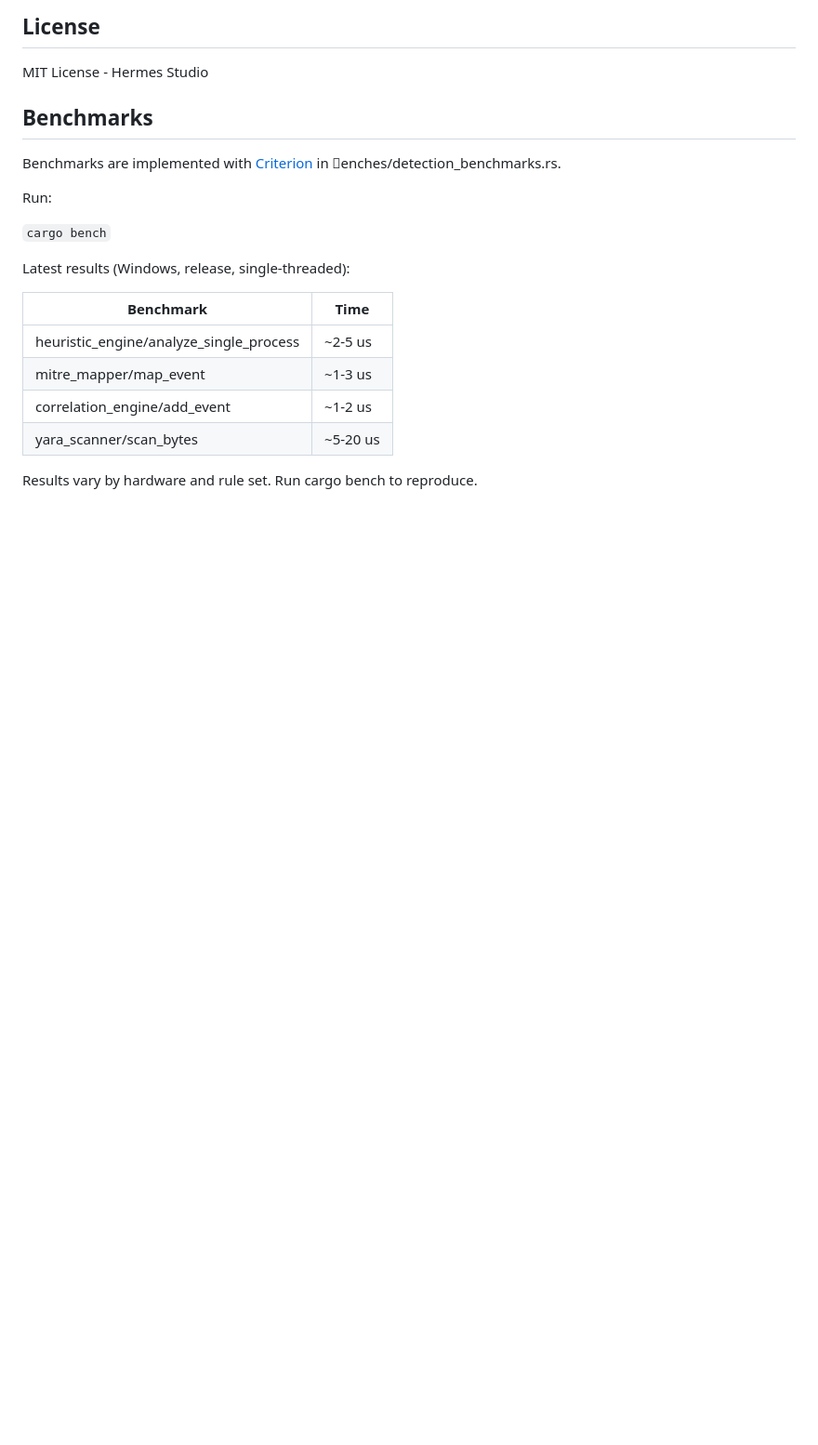
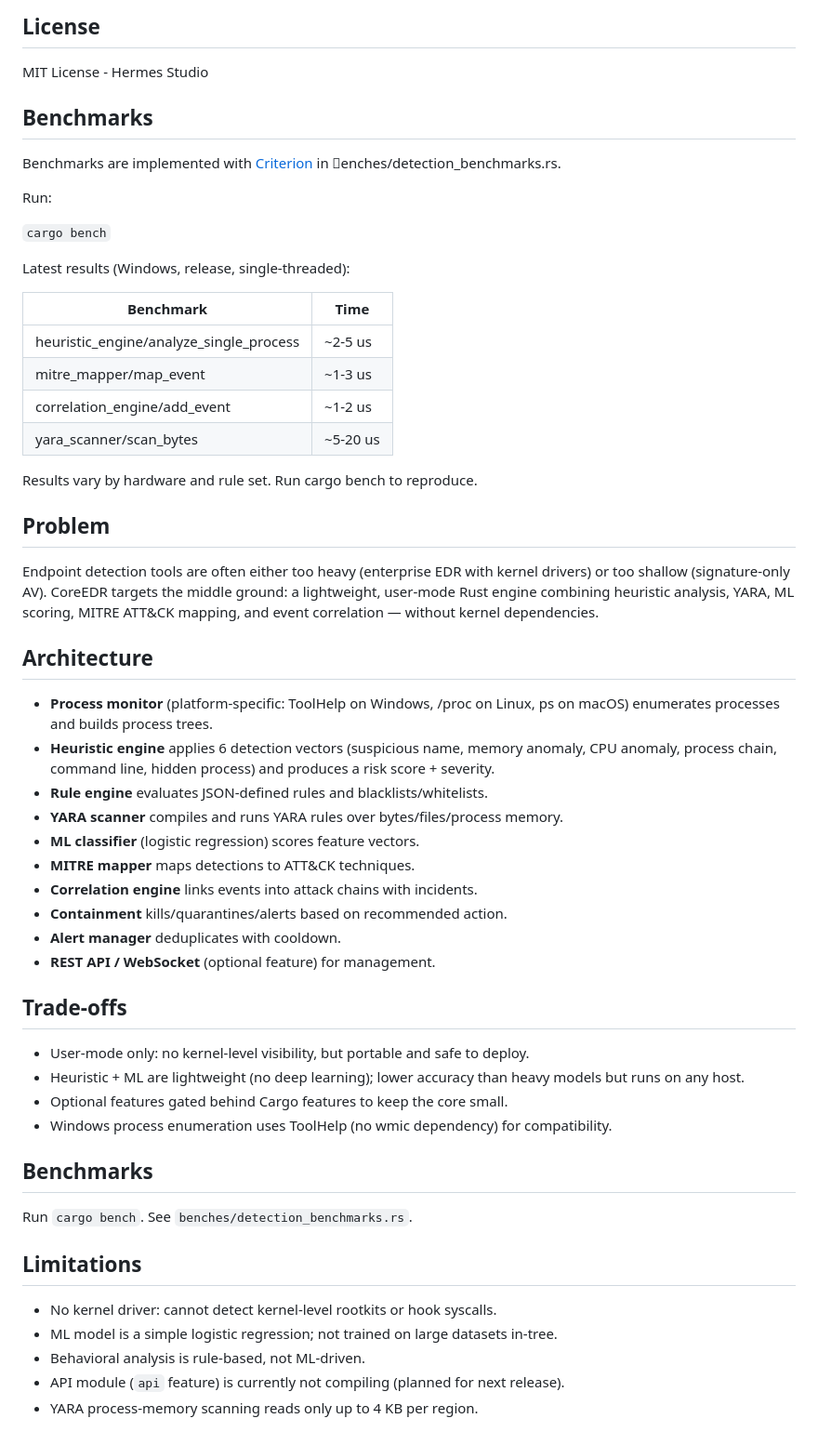
Before and after one commit to cokovali10-sketch/CoreEDR, a Markdown page: README.md, the part around the change. Shown at 93% size. Drawn GitHub-style; blank space fills up the shorter version.

Commit message:
docs: add Problem/Architecture/Trade-offs/Benchmarks/Limitations sections to README

```diff
--- a/README.md
+++ b/README.md
@@ -298,3 +298,38 @@ Latest results (Windows, release, single-threaded):
 | yara_scanner/scan_bytes | ~5-20 us |
 
 Results vary by hardware and rule set. Run cargo bench to reproduce.
+## Problem
+
+Endpoint detection tools are often either too heavy (enterprise EDR with kernel drivers) or too shallow (signature-only AV). CoreEDR targets the middle ground: a lightweight, user-mode Rust engine combining heuristic analysis, YARA, ML scoring, MITRE ATT&CK mapping, and event correlation — without kernel dependencies.
+
+## Architecture
+
+- **Process monitor** (platform-specific: ToolHelp on Windows, /proc on Linux, ps on macOS) enumerates processes and builds process trees.
+- **Heuristic engine** applies 6 detection vectors (suspicious name, memory anomaly, CPU anomaly, process chain, command line, hidden process) and produces a risk score + severity.
+- **Rule engine** evaluates JSON-defined rules and blacklists/whitelists.
+- **YARA scanner** compiles and runs YARA rules over bytes/files/process memory.
+- **ML classifier** (logistic regression) scores feature vectors.
+- **MITRE mapper** maps detections to ATT&CK techniques.
+- **Correlation engine** links events into attack chains with incidents.
+- **Containment** kills/quarantines/alerts based on recommended action.
+- **Alert manager** deduplicates with cooldown.
+- **REST API / WebSocket** (optional feature) for management.
+
+## Trade-offs
+
+- User-mode only: no kernel-level visibility, but portable and safe to deploy.
+- Heuristic + ML are lightweight (no deep learning); lower accuracy than heavy models but runs on any host.
+- Optional features gated behind Cargo features to keep the core small.
+- Windows process enumeration uses ToolHelp (no wmic dependency) for compatibility.
+
+## Benchmarks
+
+Run `cargo bench`. See `benches/detection_benchmarks.rs`.
+
+## Limitations
+
+- No kernel driver: cannot detect kernel-level rootkits or hook syscalls.
+- ML model is a simple logistic regression; not trained on large datasets in-tree.
+- Behavioral analysis is rule-based, not ML-driven.
+- API module (`api` feature) is currently not compiling (planned for next release).
+- YARA process-memory scanning reads only up to 4 KB per region.
```
